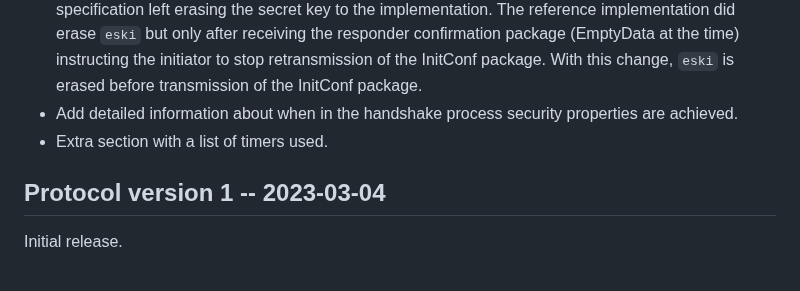
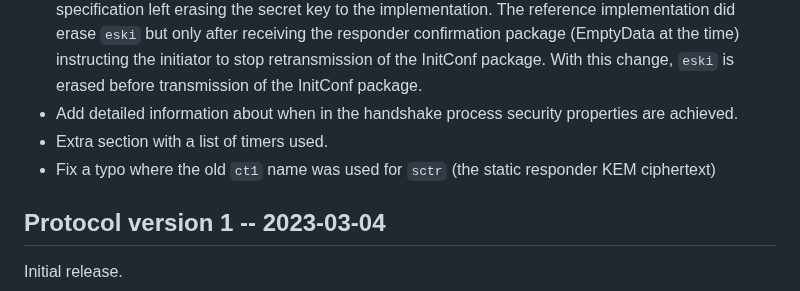
Before and after one commit to rosenpass/rosenpass, a Markdown page: papers/whitepaper.md, the part around the change. Drawn GitHub-style.

Commit message:
feat(whitepaper): Typo ct1 -> sctr in IHR5

```diff
--- a/papers/whitepaper.md
+++ b/papers/whitepaper.md
@@ -507,6 +507,7 @@ During the implementation of go-rosenpass, Steffen Vogel found a number of probl
 - Explicitly erase `eski` (forward secrecy). This is a minor security fix: Before this change the specification left erasing the secret key to the implementation. The reference implementation did erase `eski` but only after receiving the responder confirmation package (EmptyData at the time) instructing the initiator to stop retransmission of the InitConf package. With this change, `eski` is erased before transmission of the InitConf package.
 - Add detailed information about when in the handshake process security properties are achieved.
 - Extra section with a list of timers used.
+- Fix a typo where the old `ct1` name was used for `sctr` (the static responder KEM ciphertext)
 
 ## Protocol version 1 -- 2023-03-04
 
```
